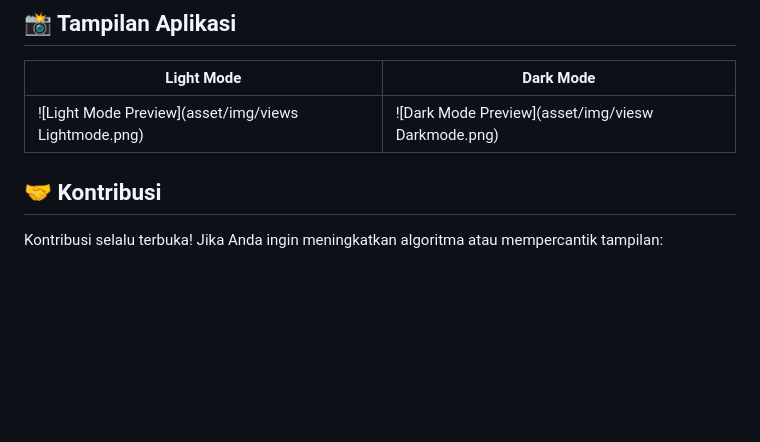
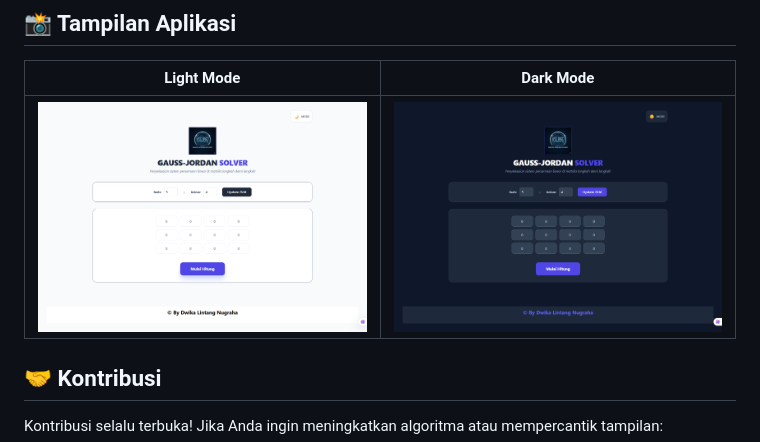
Before and after one commit to Dwikalintangn/GausJordanSolver, a Markdown page: README.md, the part around the change. GitHub-like rendering; blank space fills up the shorter version.

```diff
--- a/README.md
+++ b/README.md
@@ -45,7 +45,7 @@ Tidak perlu instalasi rumit! Cukup ikuti langkah berikut:
 
 | Light Mode                                                                         | Dark Mode                                                                        |
 | ---------------------------------------------------------------------------------- | -------------------------------------------------------------------------------- |
-| ![Light Mode Preview](asset/img/views Lightmode.png) | ![Dark Mode Preview](asset/img/viesw Darkmode.png) |
+| ![Light Mode Preview](asset/img/views_Lightmode.png) | ![Dark Mode Preview](asset/img/views_Darkmode.png) |
 
 ## 🤝 Kontribusi
 
```
